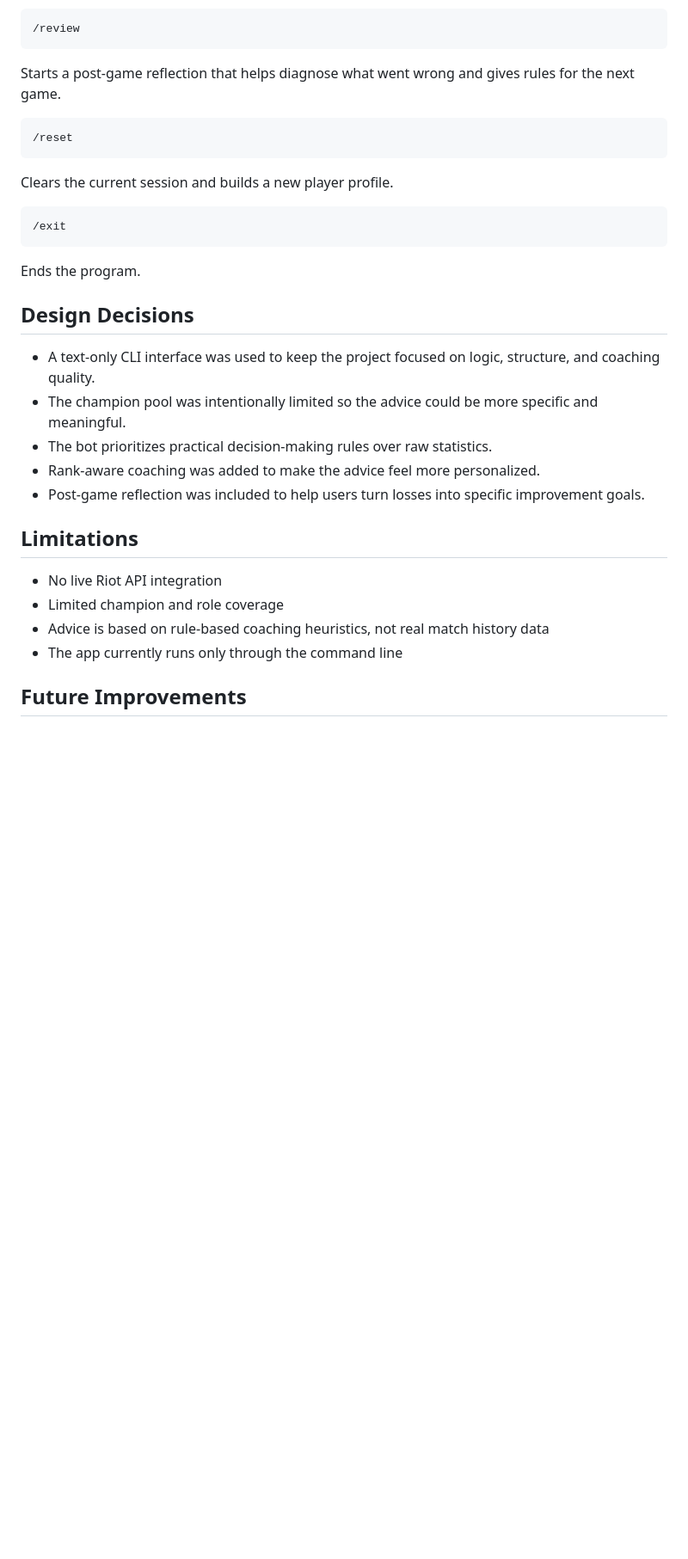
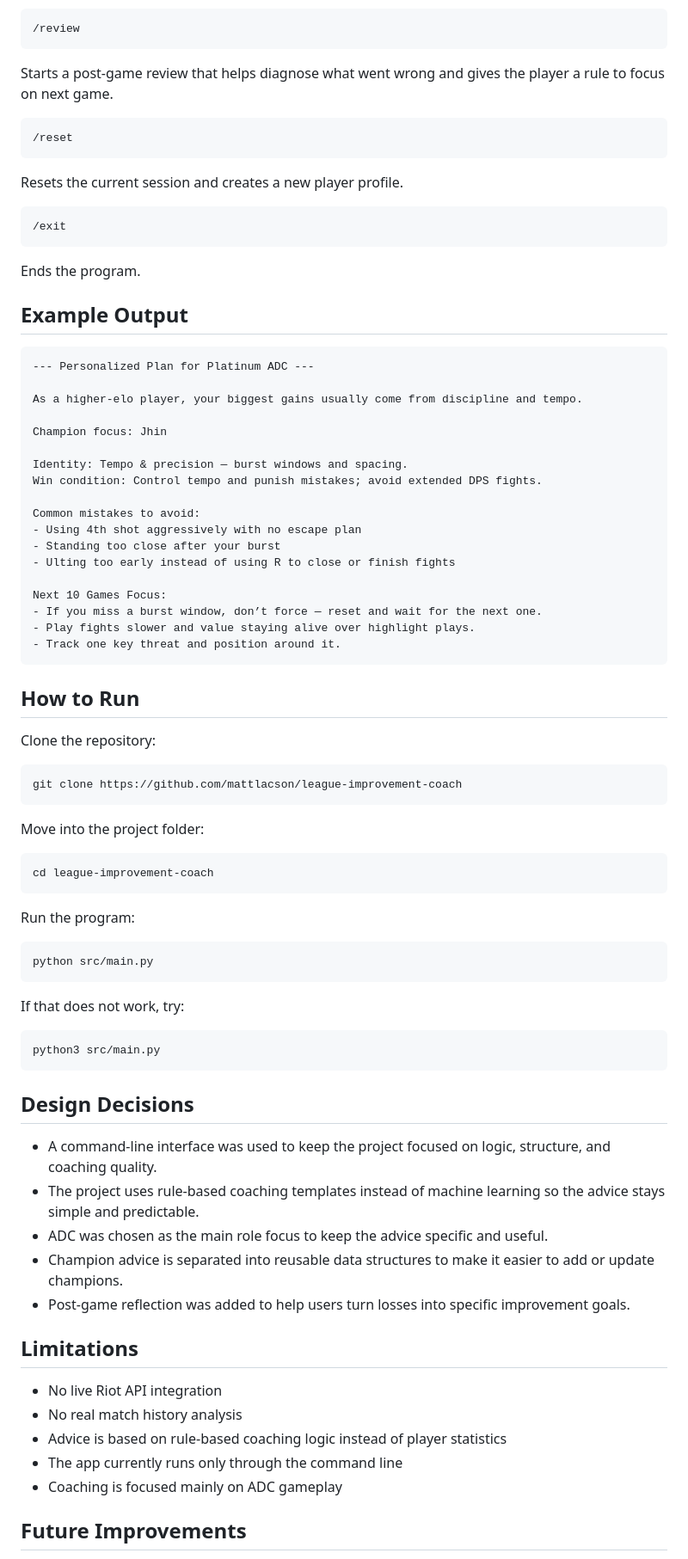
Before and after one commit to mattlacson/league-improvement-coach, a Markdown page: README.md, the part around one of its changes. Shown at 86% size. GitHub-like rendering; blank space fills up the shorter version.

````diff
--- a/README.md
+++ b/README.md
@@ -70,13 +110,13 @@ Shows the current personalized improvement plan again.
 /review
 ```
 
-Starts a post-game reflection that helps diagnose what went wrong and gives rules for the next game.
+Starts a post-game review that helps diagnose what went wrong and gives the player a rule to focus on next game.
 
 ```text
 /reset
 ```
 
-Clears the current session and builds a new player profile.
+Resets the current session and creates a new player profile.
 
 ```text
 /exit
@@ -84,20 +124,70 @@ Clears the current session and builds a new player profile.
 
 Ends the program.
 
+## Example Output
+
+```text
+--- Personalized Plan for Platinum ADC ---
+
+As a higher-elo player, your biggest gains usually come from discipline and tempo.
+
+Champion focus: Jhin
+
+Identity: Tempo & precision — burst windows and spacing.
+Win condition: Control tempo and punish mistakes; avoid extended DPS fights.
+
+Common mistakes to avoid:
+- Using 4th shot aggressively with no escape plan
+- Standing too close after your burst
+- Ulting too early instead of using R to close or finish fights
+
+Next 10 Games Focus:
+- If you miss a burst window, don’t force — reset and wait for the next one.
+- Play fights slower and value staying alive over highlight plays.
+- Track one key threat and position around it.
+```
+
+## How to Run
+
+Clone the repository:
+
+```bash
+git clone https://github.com/mattlacson/league-improvement-coach
+```
+
+Move into the project folder:
+
+```bash
+cd league-improvement-coach
+```
+
+Run the program:
+
+```bash
+python src/main.py
+```
+
+If that does not work, try:
+
+```bash
+python3 src/main.py
+```
+
 ## Design Decisions
 
-* A text-only CLI interface was used to keep the project focused on logic, structure, and coaching quality.
-* The champion pool was intentionally limited so the advice could be more specific and meaningful.
-* The bot prioritizes practical decision-making rules over raw statistics.
-* Rank-aware coaching was added to make the advice feel more personalized.
-* Post-game reflection was included to help users turn losses into specific improvement goals.
+* A command-line interface was used to keep the project focused on logic, structure, and coaching quality.
+* The project uses rule-based coaching templates instead of machine learning so the advice stays simple and predictable.
+* ADC was chosen as the main role focus to keep the advice specific and useful.
+* Champion advice is separated into reusable data structures to make it easier to add or update champions.
+* Post-game reflection was added to help users turn losses into specific improvement goals.
 
 ## Limitations
 
 * No live Riot API integration
-* Limited champion and role coverage
-* Advice is based on rule-based coaching heuristics, not real match history data
+* No real match history analysis
+* Advice is based on rule-based coaching logic instead of player statistics
 * The app currently runs only through the command line
+* Coaching is focused mainly on ADC gameplay
 
 ## Future Improvements
 
````
Also changed, not shown: other parts of README.md (+73 -30 lines).
